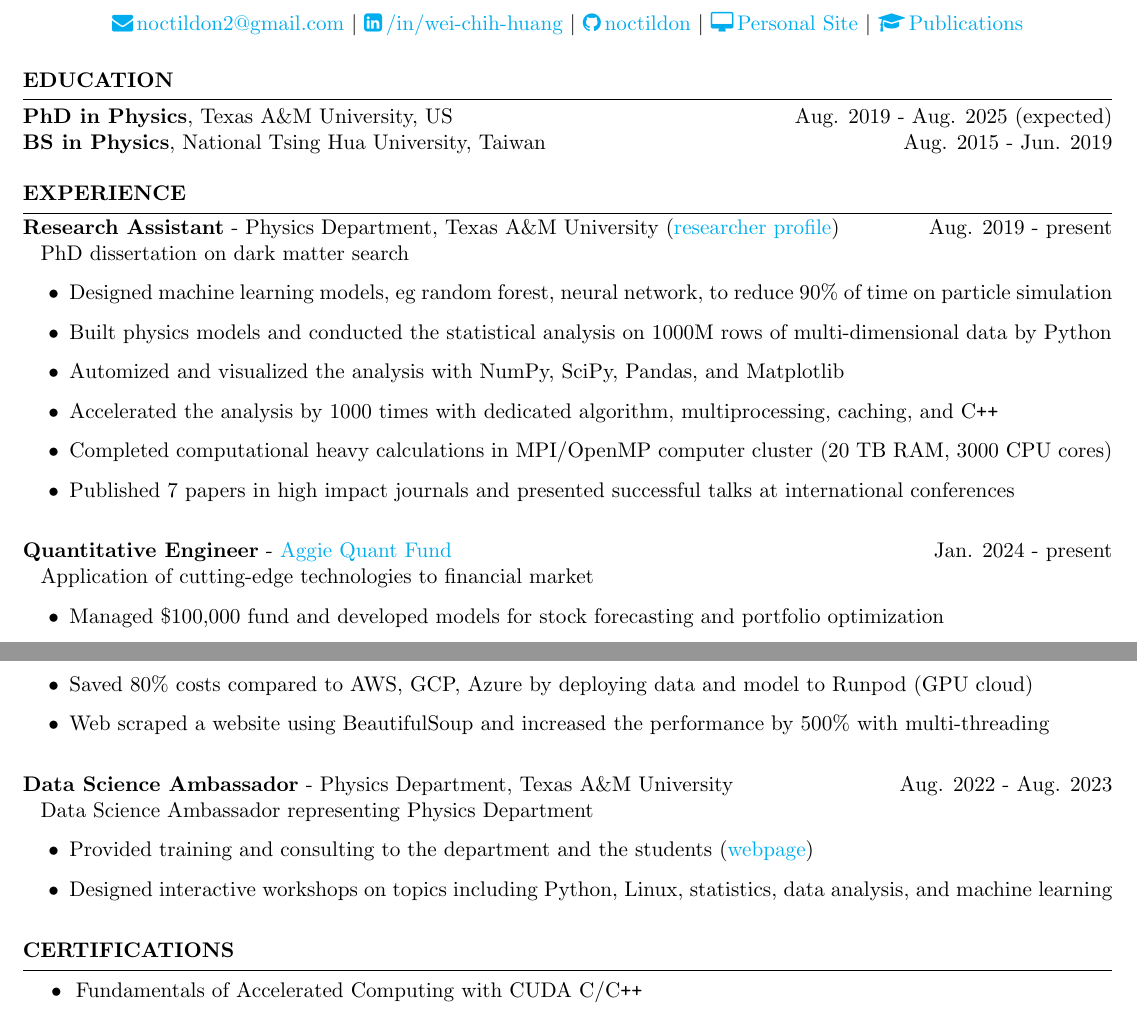
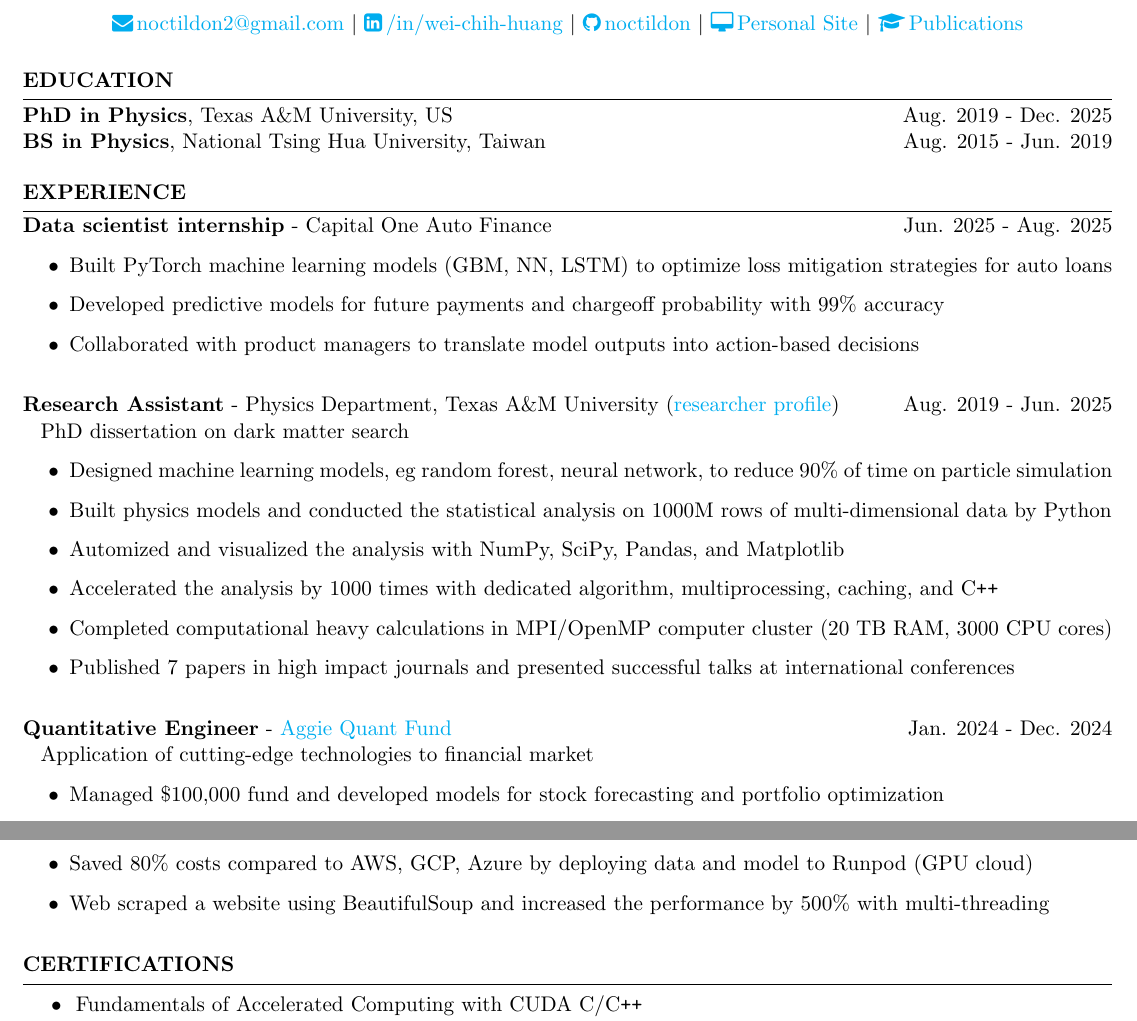
Before and after one commit to noctildon/noctildon.github.io, a LaTeX CV (resume/industry.tex): two parts of the page, joined at a grey line, cut so that both start at the same text. Compiled offline with pdfLaTeX.

Commit message:
update resume

```diff
--- a/resume/industry.tex
+++ b/resume/industry.tex
@@ -26,7 +26,7 @@
 
 \begin{rSection}{Education}
     \vspace{-0.25em}
-    {\bf PhD in Physics}, Texas A\&M University, US \hfill {Aug. 2019 - Aug. 2025 (expected)} \\
+    {\bf PhD in Physics}, Texas A\&M University, US \hfill {Aug. 2019 - Dec. 2025} \\
     {\bf BS in Physics}, National Tsing Hua University, Taiwan \hfill {Aug. 2015 - Jun. 2019}
 \end{rSection}
 
@@ -35,7 +35,16 @@
 
 \begin{rSection}{Experience}
     \vspace{-1.5em}
-    \item \textbf{Research Assistant} - Physics Department, Texas A\&M University (\href{https://inspirehep.net/authors/2661451}{researcher profile}) \hfill Aug. 2019 - present
+    \item \textbf{Data scientist internship} - Capital One Auto Finance \hfill Jun. 2025 - Aug. 2025
+        % \newline\hspace*{0.5em} {\normalsize}
+        \begin{itemize}
+        \item Built PyTorch machine learning models (GBM, NN, LSTM) to optimize loss mitigation strategies for auto loans
+        \item Developed predictive models for future payments and chargeoff probability with 99\% accuracy
+        \item Collaborated with product managers to translate model outputs into action-based decisions
+        \end{itemize}
+
+    \vspace{1em}
+    \item \textbf{Research Assistant} - Physics Department, Texas A\&M University (\href{https://inspirehep.net/authors/2661451}{researcher profile}) \hfill Aug. 2019 - Jun. 2025
         \newline\hspace*{0.5em} {\normalsize PhD dissertation on dark matter search}
         \begin{itemize}
         \item Designed machine learning models, eg random forest, neural network, to reduce 90\% of time on particle simulation
@@ -47,7 +56,7 @@
         \end{itemize}
 
     \vspace{1em}
-    \item \textbf{Quantitative Engineer} - \href{https://www.linkedin.com/company/aggieqf}{Aggie Quant Fund} \hfill Jan. 2024 - present
+    \item \textbf{Quantitative Engineer} - \href{https://www.linkedin.com/company/aggieqf}{Aggie Quant Fund} \hfill Jan. 2024 - Dec. 2024
         \newline\hspace*{0.5em} {\normalsize Application of cutting-edge technologies to financial market}
         \begin{itemize}
         \item Managed \$100,000 fund and developed models for stock forecasting and portfolio optimization
@@ -67,13 +76,13 @@
         \item Web scraped a website using BeautifulSoup and increased the performance by 500\% with multi-threading
         \end{itemize}
 
-    \vspace{1em}
-    \item \textbf{Data Science Ambassador} - Physics Department, Texas A\&M University \hfill Aug. 2022 - Aug. 2023
-        \newline\hspace*{0.5em} {\normalsize Data Science Ambassador representing Physics Department}
-        \begin{itemize}
-        \item Provided training and consulting to the department and the students (\href{https://noctildon.github.io/DS_ambassador/index.html}{webpage})
-        \item Designed interactive workshops on topics including Python, Linux, statistics, data analysis, and machine learning
-        \end{itemize}
+    % \vspace{1em}
+    % \item \textbf{Data Science Ambassador} - Physics Department, Texas A\&M University \hfill Aug. 2022 - Aug. 2023
+    %     \newline\hspace*{0.5em} {\normalsize Data Science Ambassador representing Physics Department}
+    %     \begin{itemize}
+    %     \item Provided training and consulting to the department and the students (\href{https://noctildon.github.io/DS_ambassador/index.html}{webpage})
+    %     \item Designed interactive workshops on topics including Python, Linux, statistics, data analysis, and machine learning
+    %     \end{itemize}
 
 
     % \item \textbf{Full-Stack Web Developer/Project Manager} - \href{https://aggiecodingclub.com}{Aggie Coding Club} \hfill Jan. 2022 - Jan. 2023
```
Also changed, not shown: resume/quant.tex (+16 -7 lines), resume/industry.pdf, resume/quant.pdf.
